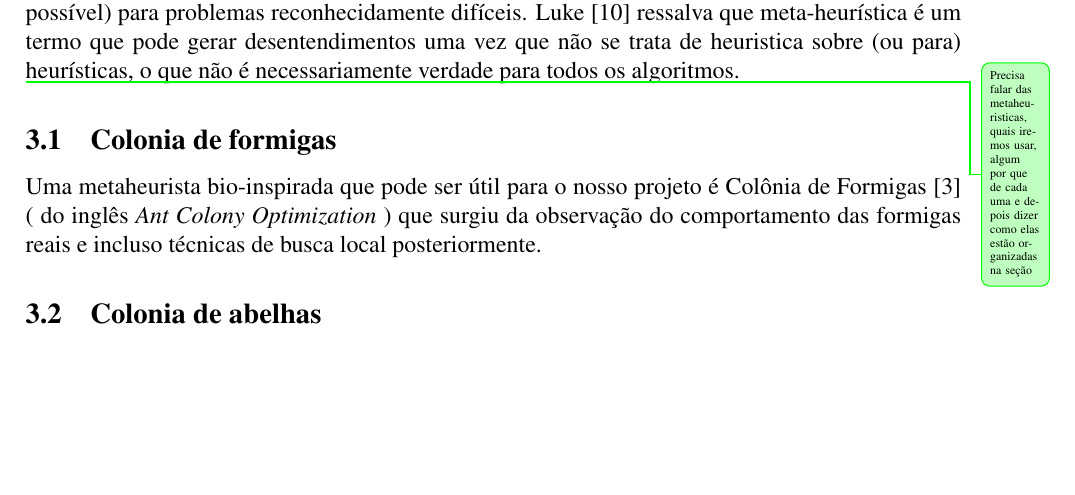
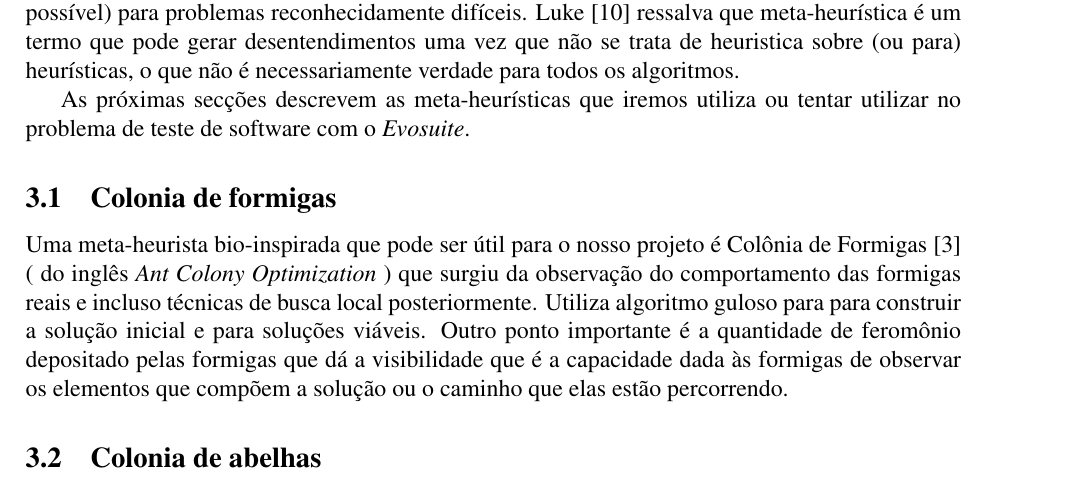
Before and after one commit to grisotto/ESW-Projeto, a LaTeX document (main.tex): part of page 5 of 8, cut so that both start at the same text, the shorter picture padded with empty space. Compiled offline with pdfLaTeX.

Commit message:
Colonia de formigas quase pronto, so mais dois

```diff
--- a/main.tex
+++ b/main.tex
@@ -137,13 +137,18 @@ Meta-heurística é um subcampo primário da otimização estocástica, a qual c
 melhor possível) para problemas reconhecidamente difíceis. \citeauthor{luke2009essentials} \cite{luke2009essentials} ressalva que meta-heurística é um termo que pode gerar desentendimentos
 uma vez que não se trata de heuristica sobre (ou para) heurísticas, o que não é necessariamente verdade para todos os algoritmos.
 
-
-\info{Precisa falar das metaheuristicas, quais iremos usar, algum por que de cada uma e depois dizer como elas estão organizadas na seção}
+As próximas secções descrevem as meta-heurísticas que iremos utiliza ou tentar utilizar no problema de teste de software com o \textit{Evosuite}.
 
 \subsection{Colonia de formigas}
 
-Uma metaheurista bio-inspirada que pode ser útil para o nosso projeto é Colônia de Formigas \cite{dorigo1999ant} ( do inglês \textit{Ant Colony Optimization} ) que surgiu da observação do
-comportamento das formigas reais e incluso técnicas de busca local posteriormente.
+Uma meta-heurista bio-inspirada que pode ser útil para o nosso projeto é Colônia de Formigas \cite{dorigo1999ant} ( do inglês \textit{Ant Colony Optimization} ) que surgiu da observação do
+comportamento das formigas reais e incluso técnicas de busca local posteriormente. Utiliza algoritmo guloso para para construir a solução inicial e para soluções viáveis. Outro ponto
+importante é a quantidade de feromônio depositado pelas formigas que dá a visibilidade que é a capacidade dada às formigas de observar os elementos que compõem a solução ou o caminho que
+elas estão percorrendo.
+
+
+
+
 
 \subsection{Colonia de abelhas}
 
```
Also changed, not shown: main.pdf, 10 other files.
